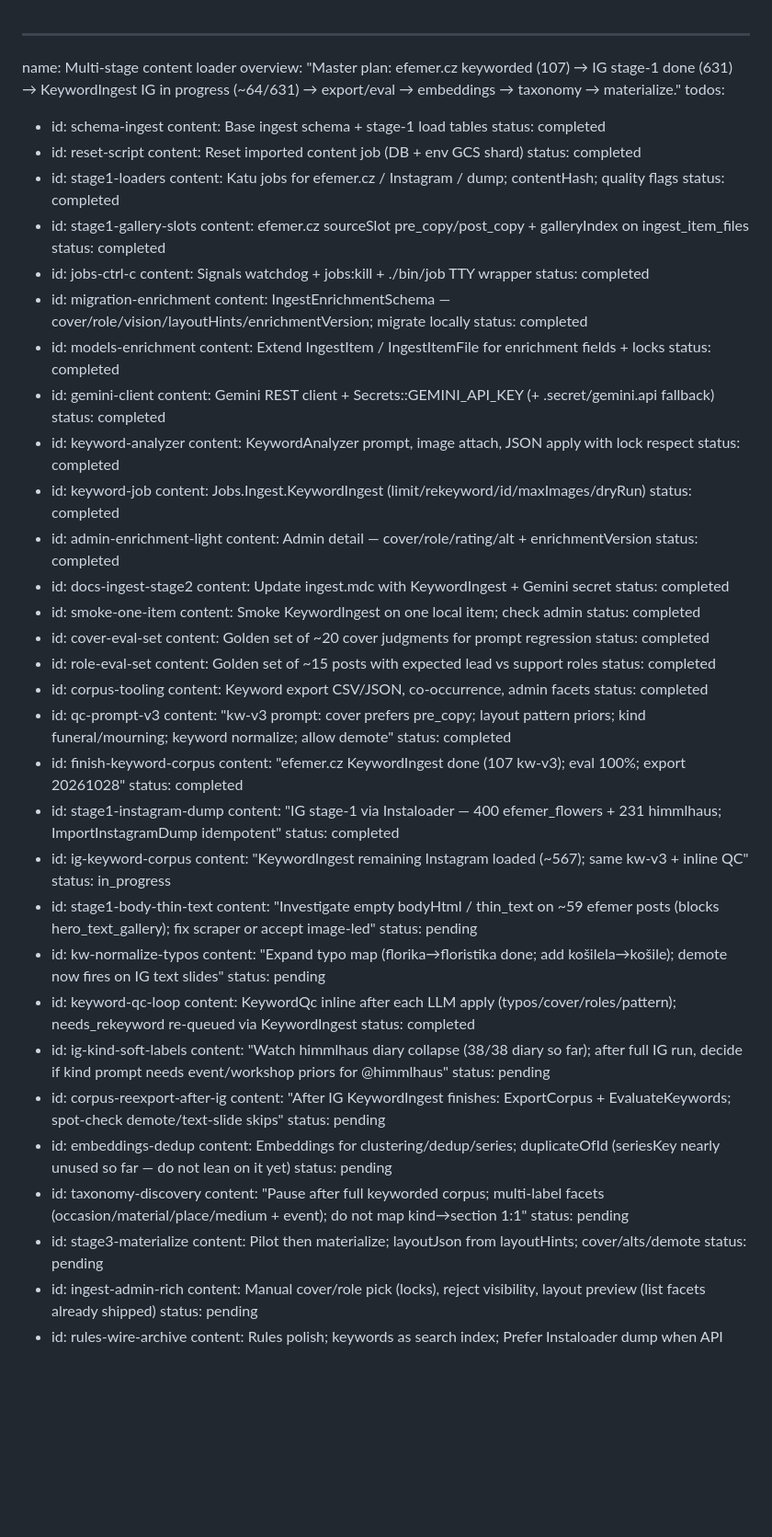
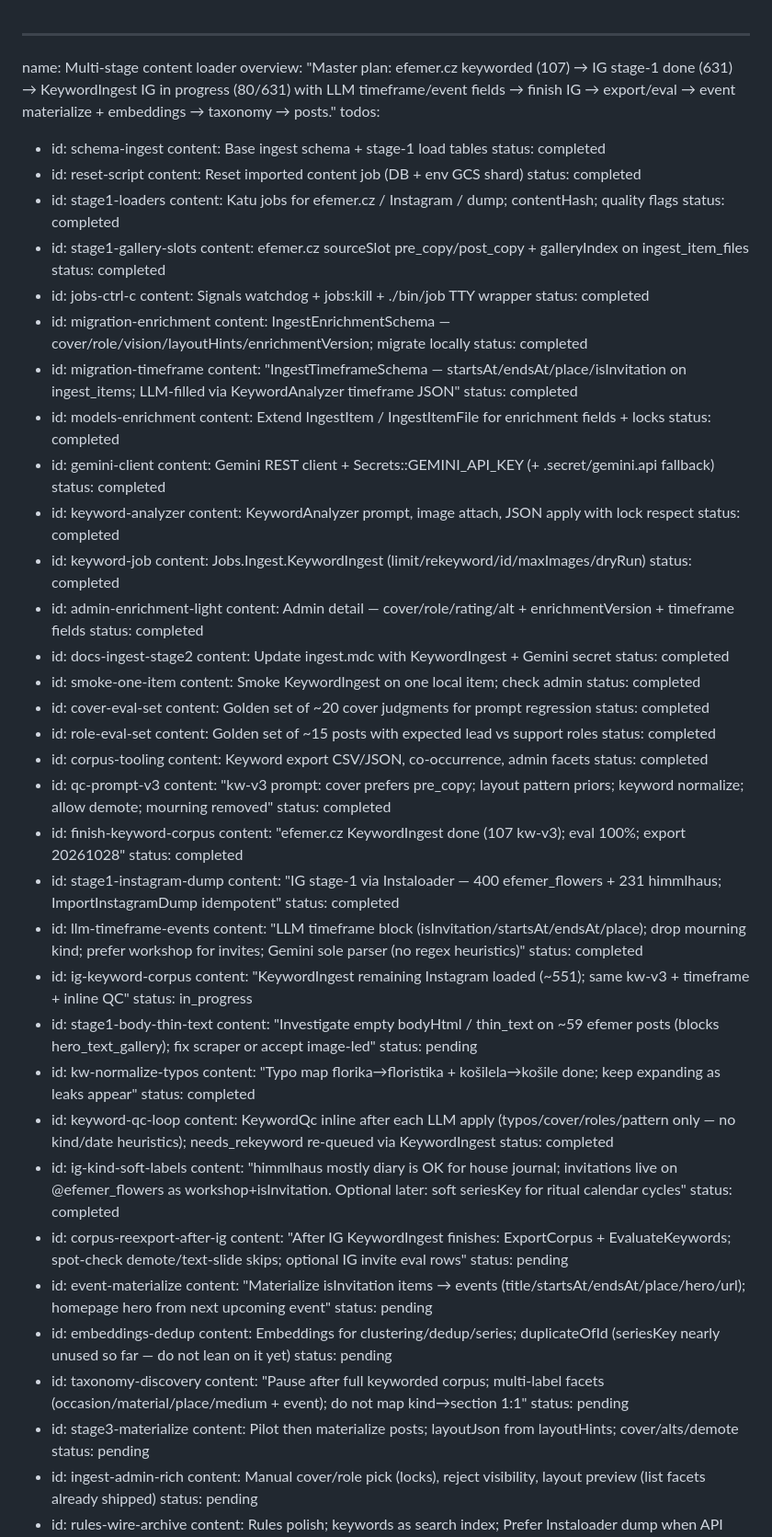
Before and after one commit to criq/efemer, a Markdown page: .cursor/plans/multi-stage_content_loader_a47d70e4.plan.md, the part around one of its changes. Shown at 92% size. Rendered like a GitHub page; blank space fills up the shorter version.

```diff
--- a/.cursor/plans/multi-stage_content_loader_a47d70e4.plan.md
+++ b/.cursor/plans/multi-stage_content_loader_a47d70e4.plan.md
@@ -1,6 +1,6 @@
 ---
 name: Multi-stage content loader
-overview: "Master plan: efemer.cz keyworded (107) → IG stage-1 done (631) → KeywordIngest IG in progress (~64/631) → export/eval → embeddings → taxonomy → materialize."
+overview: "Master plan: efemer.cz keyworded (107) → IG stage-1 done (631) → KeywordIngest IG in progress (80/631) with LLM timeframe/event fields → finish IG → export/eval → event materialize + embeddings → taxonomy → posts."
 todos:
   - id: schema-ingest
     content: Base ingest schema + stage-1 load tables
@@ -20,6 +20,9 @@ todos:
   - id: migration-enrichment
     content: IngestEnrichmentSchema — cover/role/vision/layoutHints/enrichmentVersion; migrate locally
     status: completed
+  - id: migration-timeframe
+    content: "IngestTimeframeSchema — startsAt/endsAt/place/isInvitation on ingest_items; LLM-filled via KeywordAnalyzer timeframe JSON"
+    status: completed
   - id: models-enrichment
     content: Extend IngestItem / IngestItemFile for enrichment fields + locks
     status: completed
@@ -33,7 +36,7 @@ todos:
     content: Jobs.Ingest.KeywordIngest (limit/rekeyword/id/maxImages/dryRun)
     status: completed
   - id: admin-enrichment-light
-    content: Admin detail — cover/role/rating/alt + enrichmentVersion
+    content: Admin detail — cover/role/rating/alt + enrichmentVersion + timeframe fields
     status: completed
   - id: docs-ingest-stage2
     content: Update ingest.mdc with KeywordIngest + Gemini secret
@@ -51,7 +54,7 @@ todos:
     content: Keyword export CSV/JSON, co-occurrence, admin facets
     status: completed
   - id: qc-prompt-v3
-    content: "kw-v3 prompt: cover prefers pre_copy; layout pattern priors; kind funeral/mourning; keyword normalize; allow demote"
+    content: "kw-v3 prompt: cover prefers pre_copy; layout pattern priors; keyword normalize; allow demote; mourning removed"
     status: completed
   - id: finish-keyword-corpus
     content: "efemer.cz KeywordIngest done (107 kw-v3); eval 100%; export 20261028"
@@ -59,23 +62,29 @@ todos:
   - id: stage1-instagram-dump
     content: "IG stage-1 via Instaloader — 400 efemer_flowers + 231 himmlhaus; ImportInstagramDump idempotent"
     status: completed
+  - id: llm-timeframe-events
+    content: "LLM timeframe block (isInvitation/startsAt/endsAt/place); drop mourning kind; prefer workshop for invites; Gemini sole parser (no regex heuristics)"
+    status: completed
   - id: ig-keyword-corpus
-    content: "KeywordIngest remaining Instagram loaded (~567); same kw-v3 + inline QC"
+    content: "KeywordIngest remaining Instagram loaded (~551); same kw-v3 + timeframe + inline QC"
     status: in_progress
   - id: stage1-body-thin-text
     content: "Investigate empty bodyHtml / thin_text on ~59 efemer posts (blocks hero_text_gallery); fix scraper or accept image-led"
     status: pending
   - id: kw-normalize-typos
-    content: "Expand typo map (florika→floristika done; add košilela→košile); demote now fires on IG text slides"
-    status: pending
+    content: "Typo map florika→floristika + košilela→košile done; keep expanding as leaks appear"
+    status: completed
   - id: keyword-qc-loop
-    content: KeywordQc inline after each LLM apply (typos/cover/roles/pattern); needs_rekeyword re-queued via KeywordIngest
+    content: KeywordQc inline after each LLM apply (typos/cover/roles/pattern only — no kind/date heuristics); needs_rekeyword re-queued via KeywordIngest
     status: completed
   - id: ig-kind-soft-labels
-    content: "Watch himmlhaus diary collapse (38/38 diary so far); after full IG run, decide if kind prompt needs event/workshop priors for @himmlhaus"
+    content: "himmlhaus mostly diary is OK for house journal; invitations live on @efemer_flowers as workshop+isInvitation. Optional later: soft seriesKey for ritual calendar cycles"
+    status: completed
+  - id: corpus-reexport-after-ig
+    content: "After IG KeywordIngest finishes: ExportCorpus + EvaluateKeywords; spot-check demote/text-slide skips; optional IG invite eval rows"
     status: pending
-  - id: corpus-reexport-after-ig
-    content: "After IG KeywordIngest finishes: ExportCorpus + EvaluateKeywords; spot-check demote/text-slide skips"
+  - id: event-materialize
+    content: "Materialize isInvitation items → events (title/startsAt/endsAt/place/hero/url); homepage hero from next upcoming event"
     status: pending
   - id: embeddings-dedup
     content: Embeddings for clustering/dedup/series; duplicateOfId (seriesKey nearly unused so far — do not lean on it yet)
@@ -84,7 +93,7 @@ todos:
     content: "Pause after full keyworded corpus; multi-label facets (occasion/material/place/medium + event); do not map kind→section 1:1"
     status: pending
   - id: stage3-materialize
-    content: Pilot then materialize; layoutJson from layoutHints; cover/alts/demote
+    content: Pilot then materialize posts; layoutJson from layoutHints; cover/alts/demote
     status: pending
   - id: ingest-admin-rich
     content: Manual cover/role pick (locks), reject visibility, layout preview (list facets already shipped)
```
Also changed, not shown: other parts of .cursor/plans/multi-stage_content_loader_a47d70e4.plan.md (+69 -103 lines).
